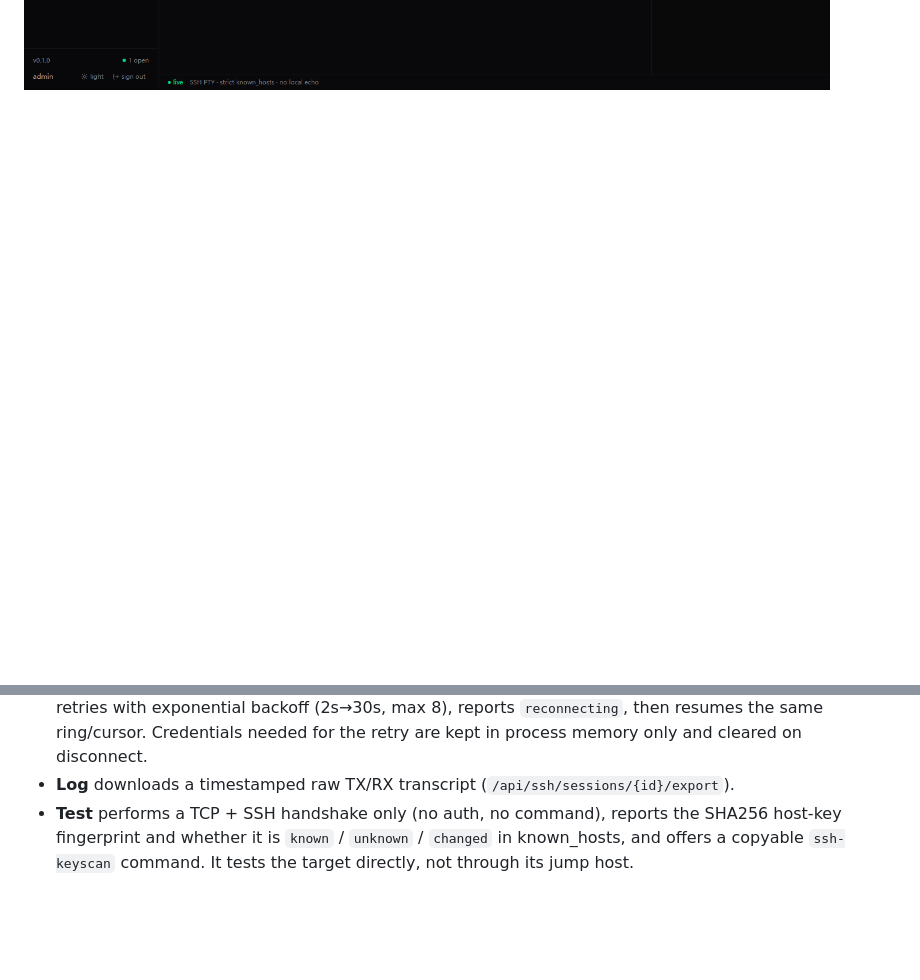
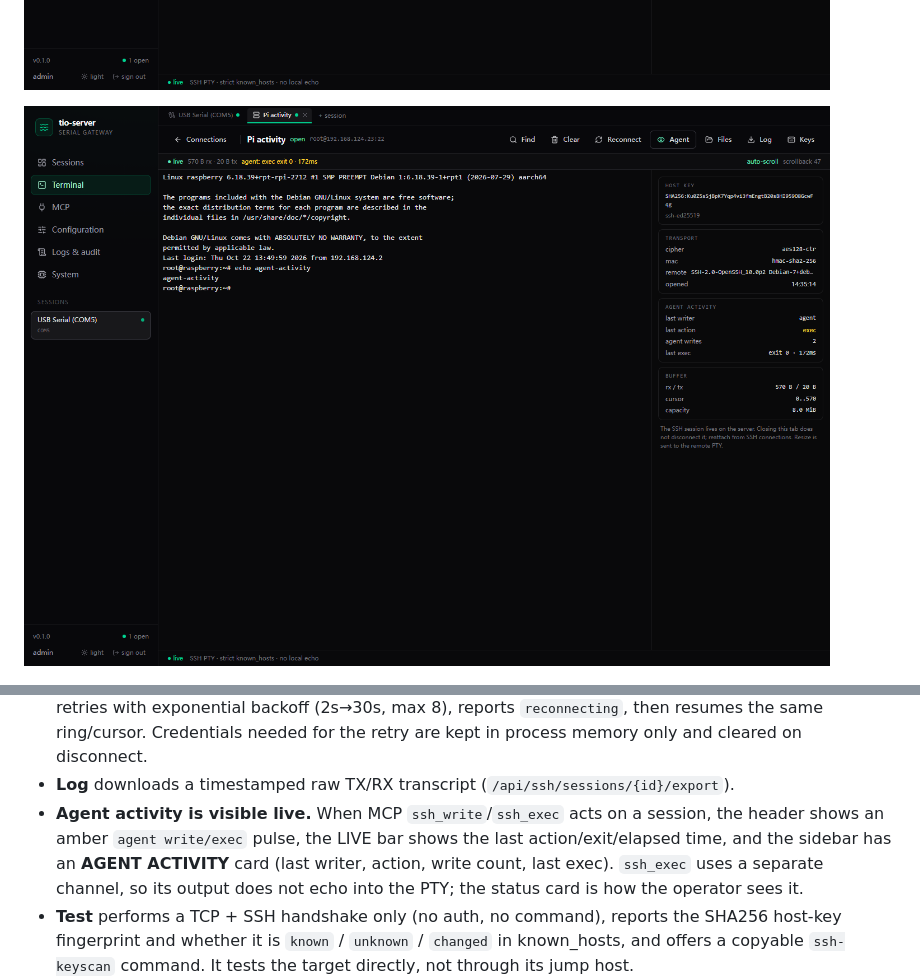
Before and after one commit to panpan-m/agent-terminal, a Markdown page: docs/ssh.md, 2 parts joined by grey strips. Drawn GitHub-style; pictures changed too: docs/screenshots/22-ssh-agent-activity.png (added); blank space fills up the shorter version.

```diff
--- a/docs/ssh.md
+++ b/docs/ssh.md
@@ -13,6 +13,8 @@ import. Keyboard-interactive/2FA is implemented but not yet tested against a rea
 ![Typing in the SSH terminal](screenshots/15-ssh-typed.png)
 
 ![SSH terminal with serial and SSH tabs](screenshots/20-terminal-mixed-ssh.png)
+
+![Agent activity in the SSH terminal](screenshots/22-ssh-agent-activity.png)
 
 ![Serial and SSH sessions in one Terminal workspace](screenshots/19-terminal-mixed-serial.png)
 
@@ -137,6 +139,12 @@ terminal replays the last 64 KiB.
   reports `reconnecting`, then resumes the same ring/cursor. Credentials needed
   for the retry are kept in process memory only and cleared on disconnect.
 - **Log** downloads a timestamped raw TX/RX transcript (`/api/ssh/sessions/{id}/export`).
+- **Agent activity is visible live.** When MCP `ssh_write`/`ssh_exec` acts on a
+  session, the header shows an amber `agent write/exec` pulse, the LIVE bar shows
+  the last action/exit/elapsed time, and the sidebar has an **AGENT ACTIVITY**
+  card (last writer, action, write count, last exec). `ssh_exec` uses a separate
+  channel, so its output does not echo into the PTY; the status card is how the
+  operator sees it.
 - **Test** performs a TCP + SSH handshake only (no auth, no command), reports the
   SHA256 host-key fingerprint and whether it is `known` / `unknown` / `changed`
   in known_hosts, and offers a copyable `ssh-keyscan` command. It tests the
```
Also changed, not shown: README.md (+2 -0 lines), docs/VERIFICATION.md (+15 -0 lines), 11 other files.
